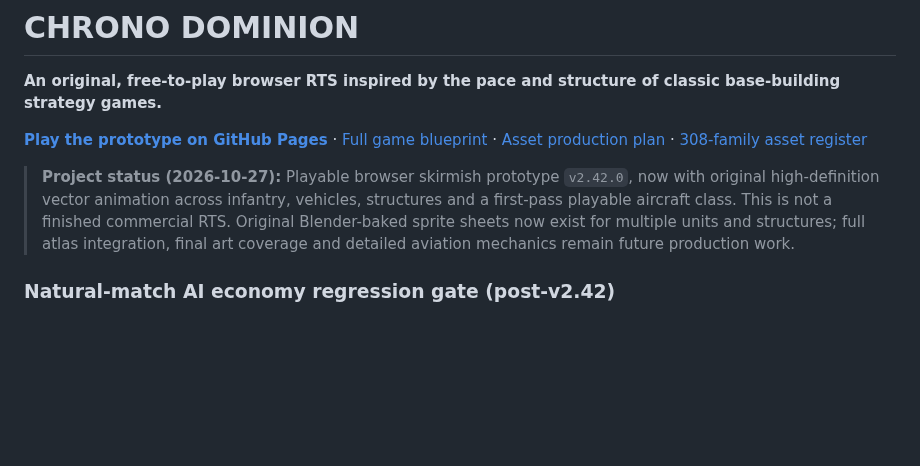
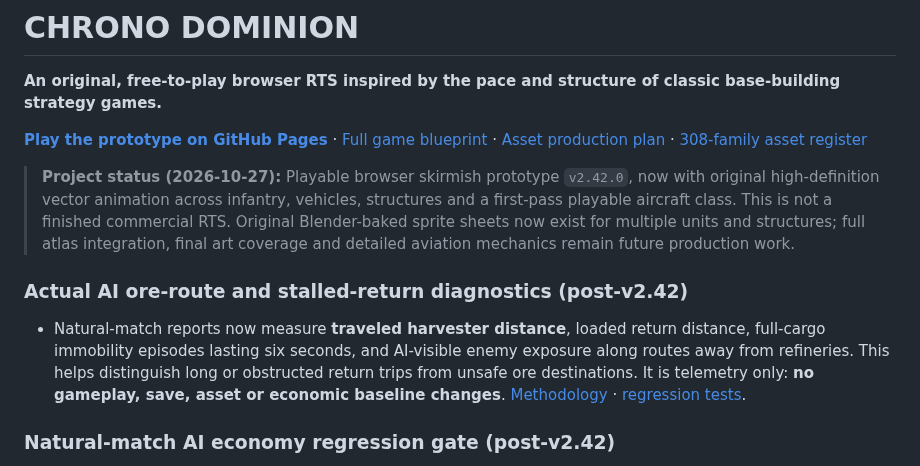
Before and after one commit to shukritobi/chrono-dominion, a Markdown page: README.md, the part around the change. Drawn GitHub-style; blank space fills up the shorter version.

Commit message:
Document measured ore-route travel and blocked return diagnostics

```diff
--- a/README.md
+++ b/README.md
@@ -7,6 +7,17 @@
 > **Project status (2026-10-27):** Playable browser skirmish prototype `v2.42.0`, now with original high-definition vector animation across infantry, vehicles, structures and a first-pass playable aircraft class. This is not a finished commercial RTS. Original Blender-baked sprite sheets now exist for multiple units and structures; full atlas integration, final art coverage and detailed aviation mechanics remain future production work.
 
 
+
+
+### Actual AI ore-route and stalled-return diagnostics (post-v2.42)
+
+- Natural-match reports now measure **traveled harvester distance**, loaded
+  return distance, full-cargo immobility episodes lasting six seconds, and
+  AI-visible enemy exposure along routes away from refineries. This helps
+  distinguish long or obstructed return trips from unsafe ore destinations.
+  It is telemetry only: **no gameplay, save, asset or economic baseline
+  changes**. [Methodology](docs/AI-HARVESTER-TELEMETRY.md) ·
+  [regression tests](tests/ai-harvester-telemetry.test.mjs).
 
 ### Natural-match AI economy regression gate (post-v2.42)
 
```
